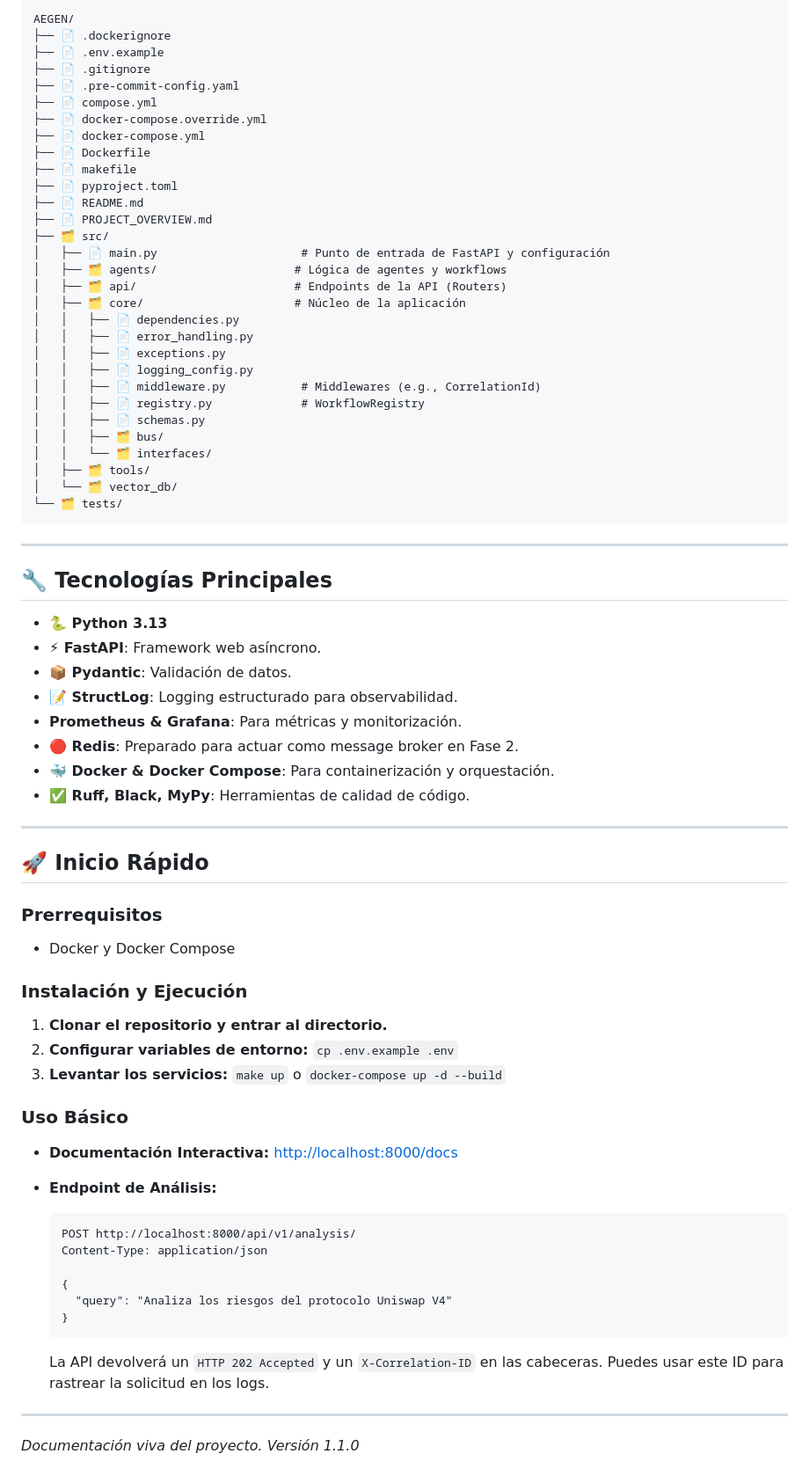
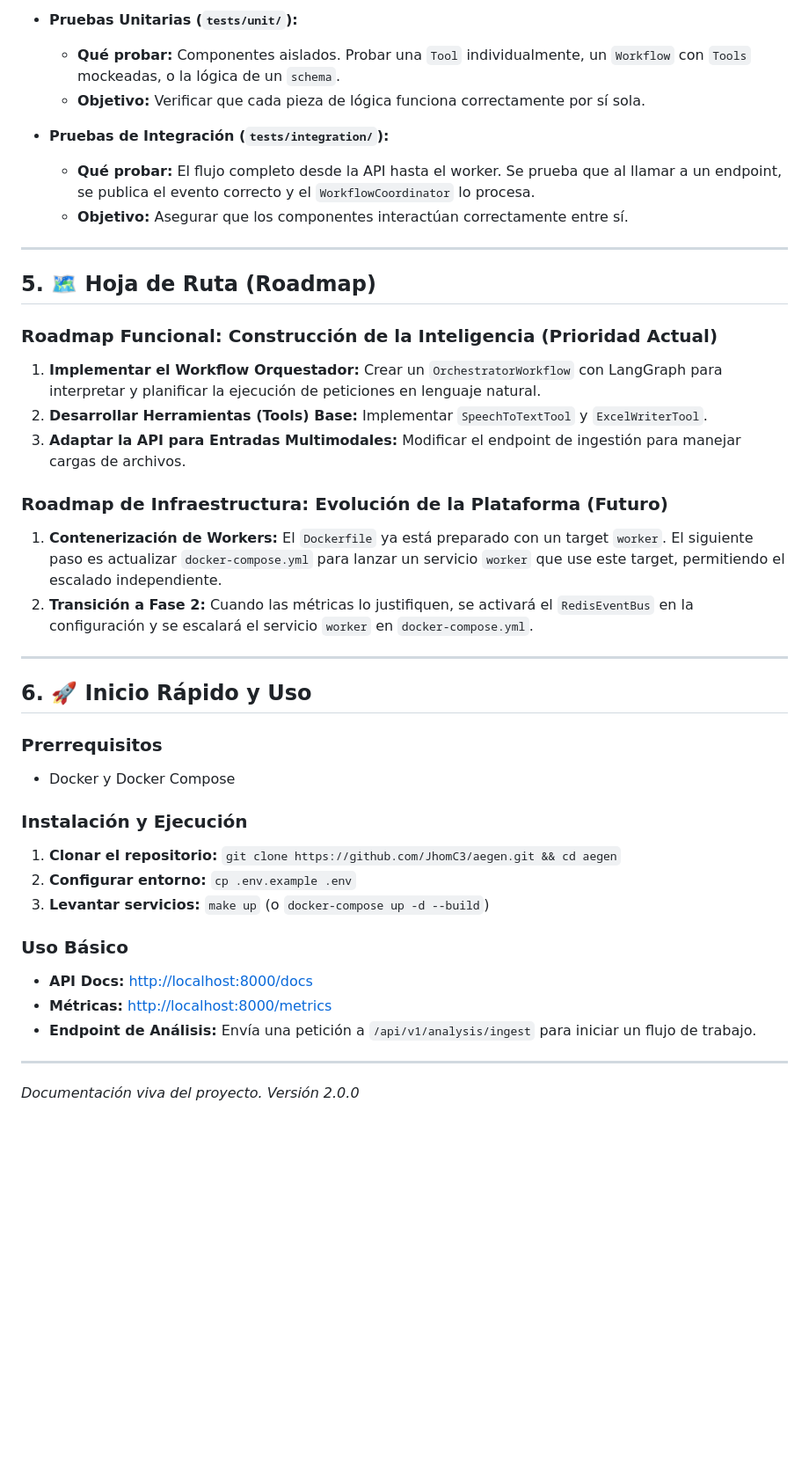
Before and after one commit to JhomC3/AEGEN, a Markdown page: PROJECT_OVERVIEW.md, the part around the change printed below. Shown: that part at 88% size. Drawn GitHub-style; blank space fills up the shorter version.

````diff
--- a/PROJECT_OVERVIEW.md
+++ b/PROJECT_OVERVIEW.md
@@ -81,80 +117,44 @@ La estructura de directorios está organizada para reflejar la separación de co
 
-```
-AEGEN/
-├── 📄 .dockerignore
-├── 📄 .env.example
-├── 📄 .gitignore
-├── 📄 .pre-commit-config.yaml
-├── 📄 compose.yml
-├── 📄 docker-compose.override.yml
-├── 📄 docker-compose.yml
-├── 📄 Dockerfile
-├── 📄 makefile
-├── 📄 pyproject.toml
-├── 📄 README.md
-├── 📄 PROJECT_OVERVIEW.md
-├── 🗂️ src/
-│   ├── 📄 main.py                     # Punto de entrada de FastAPI y configuración
-│   ├── 🗂️ agents/                    # Lógica de agentes y workflows
-│   ├── 🗂️ api/                       # Endpoints de la API (Routers)
-│   ├── 🗂️ core/                      # Núcleo de la aplicación
-│   │   ├── 📄 dependencies.py
-│   │   ├── 📄 error_handling.py
-│   │   ├── 📄 exceptions.py
-│   │   ├── 📄 logging_config.py
-│   │   ├── 📄 middleware.py           # Middlewares (e.g., CorrelationId)
-│   │   ├── 📄 registry.py             # WorkflowRegistry
-│   │   ├── 📄 schemas.py
-│   │   ├── 🗂️ bus/
-│   │   └── 🗂️ interfaces/
-│   ├── 🗂️ tools/
-│   └── 🗂️ vector_db/
-└── 🗂️ tests/
-```
+- **Pruebas Unitarias (`tests/unit/`):**
+  - **Qué probar:** Componentes aislados. Probar una `Tool` individualmente, un `Workflow` con `Tools` mockeadas, o la lógica de un `schema`.
+  - **Objetivo:** Verificar que cada pieza de lógica funciona correctamente por sí sola.
+
+- **Pruebas de Integración (`tests/integration/`):**
+  - **Qué probar:** El flujo completo desde la API hasta el worker. Se prueba que al llamar a un endpoint, se publica el evento correcto y el `WorkflowCoordinator` lo procesa.
+  - **Objetivo:** Asegurar que los componentes interactúan correctamente entre sí.
 
 ---
 
-## 🔧 **Tecnologías Principales**
+## 5. 🗺️ Hoja de Ruta (Roadmap)
 
-- **🐍 Python 3.13**
-- **⚡ FastAPI**: Framework web asíncrono.
-- **📦 Pydantic**: Validación de datos.
-- **📝 StructLog**: Logging estructurado para observabilidad.
-- **Prometheus & Grafana**: Para métricas y monitorización.
-- **🔴 Redis**: Preparado para actuar como message broker en Fase 2.
-- **🐳 Docker & Docker Compose**: Para containerización y orquestación.
-- **✅ Ruff, Black, MyPy**: Herramientas de calidad de código.
+### **Roadmap Funcional: Construcción de la Inteligencia (Prioridad Actual)**
+
+1.  **Implementar el Workflow Orquestador:** Crear un `OrchestratorWorkflow` con LangGraph para interpretar y planificar la ejecución de peticiones en lenguaje natural.
+2.  **Desarrollar Herramientas (Tools) Base:** Implementar `SpeechToTextTool` y `ExcelWriterTool`.
+3.  **Adaptar la API para Entradas Multimodales:** Modificar el endpoint de ingestión para manejar cargas de archivos.
+
+### **Roadmap de Infraestructura: Evolución de la Plataforma (Futuro)**
+
+1.  **Contenerización de Workers:** El `Dockerfile` ya está preparado con un target `worker`. El siguiente paso es actualizar `docker-compose.yml` para lanzar un servicio `worker` que use este target, permitiendo el escalado independiente.
+2.  **Transición a Fase 2:** Cuando las métricas lo justifiquen, se activará el `RedisEventBus` en la configuración y se escalará el servicio `worker` en `docker-compose.yml`.
 
 ---
 
-## 🚀 **Inicio Rápido**
+## 6. 🚀 Inicio Rápido y Uso
 
-### **Prerrequisitos**
-
+### Prerrequisitos
 - Docker y Docker Compose
 
-### **Instalación y Ejecución**
+### Instalación y Ejecución
+1.  **Clonar el repositorio:** `git clone https://github.com/JhomC3/aegen.git && cd aegen`
+2.  **Configurar entorno:** `cp .env.example .env`
+3.  **Levantar servicios:** `make up` (o `docker-compose up -d --build`)
 
-1.  **Clonar el repositorio y entrar al directorio.**
-2.  **Configurar variables de entorno:** `cp .env.example .env`
-3.  **Levantar los servicios:** `make up` o `docker-compose up -d --build`
-
-### **Uso Básico**
-
-- **Documentación Interactiva:** [http://localhost:8000/docs](http://localhost:8000/docs)
-- **Endpoint de Análisis:**
-
-  ```http
-  POST http://localhost:8000/api/v1/analysis/
-  Content-Type: application/json
-
-  {
-    "query": "Analiza los riesgos del protocolo Uniswap V4"
-  }
-  ```
-
-  La API devolverá un `HTTP 202 Accepted` y un `X-Correlation-ID` en las cabeceras. Puedes usar este ID para rastrear la solicitud en los logs.
+### Uso Básico
+- **API Docs:** [http://localhost:8000/docs](http://localhost:8000/docs)
+- **Métricas:** [http://localhost:8000/metrics](http://localhost:8000/metrics)
+- **Endpoint de Análisis:** Envía una petición a `/api/v1/analysis/ingest` para iniciar un flujo de trabajo.
 
 ---
 
-_Documentación viva del proyecto. Versión 1.1.0_
+_Documentación viva del proyecto. Versión 2.0.0_
````
Also changed, not shown: other parts of PROJECT_OVERVIEW.md (+94 -58 lines), README.md (+51 -0 lines).
